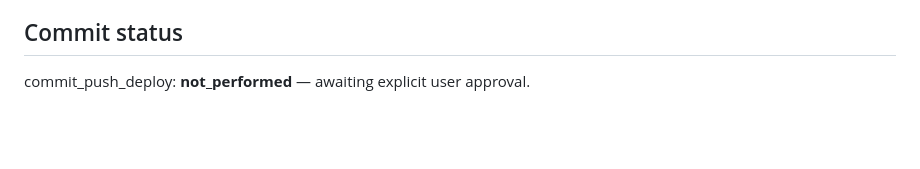
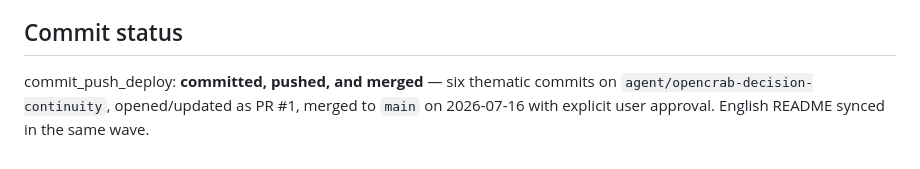
Before and after one commit to Pandoll-AI/OpenOyster, a Markdown page: docs/delegation/2026-07-16_DELIBERATION_INTEGRITY_ACCEPTANCE.md, the part around the change. GitHub-like rendering; blank space fills up the shorter version.

```diff
--- a/docs/delegation/2026-07-16_DELIBERATION_INTEGRITY_ACCEPTANCE.md
+++ b/docs/delegation/2026-07-16_DELIBERATION_INTEGRITY_ACCEPTANCE.md
@@ -62,4 +62,6 @@ verification (#8); gate-error model-text disclosure (#7); atomic fingerprint fil
 
 ## Commit status
 
-commit_push_deploy: **not_performed** — awaiting explicit user approval.
+commit_push_deploy: **committed, pushed, and merged** — six thematic commits on
+`agent/opencrab-decision-continuity`, opened/updated as PR #1, merged to `main`
+on 2026-07-16 with explicit user approval. English README synced in the same wave.
```
Also changed, not shown: README-en.md (+35 -7 lines).
